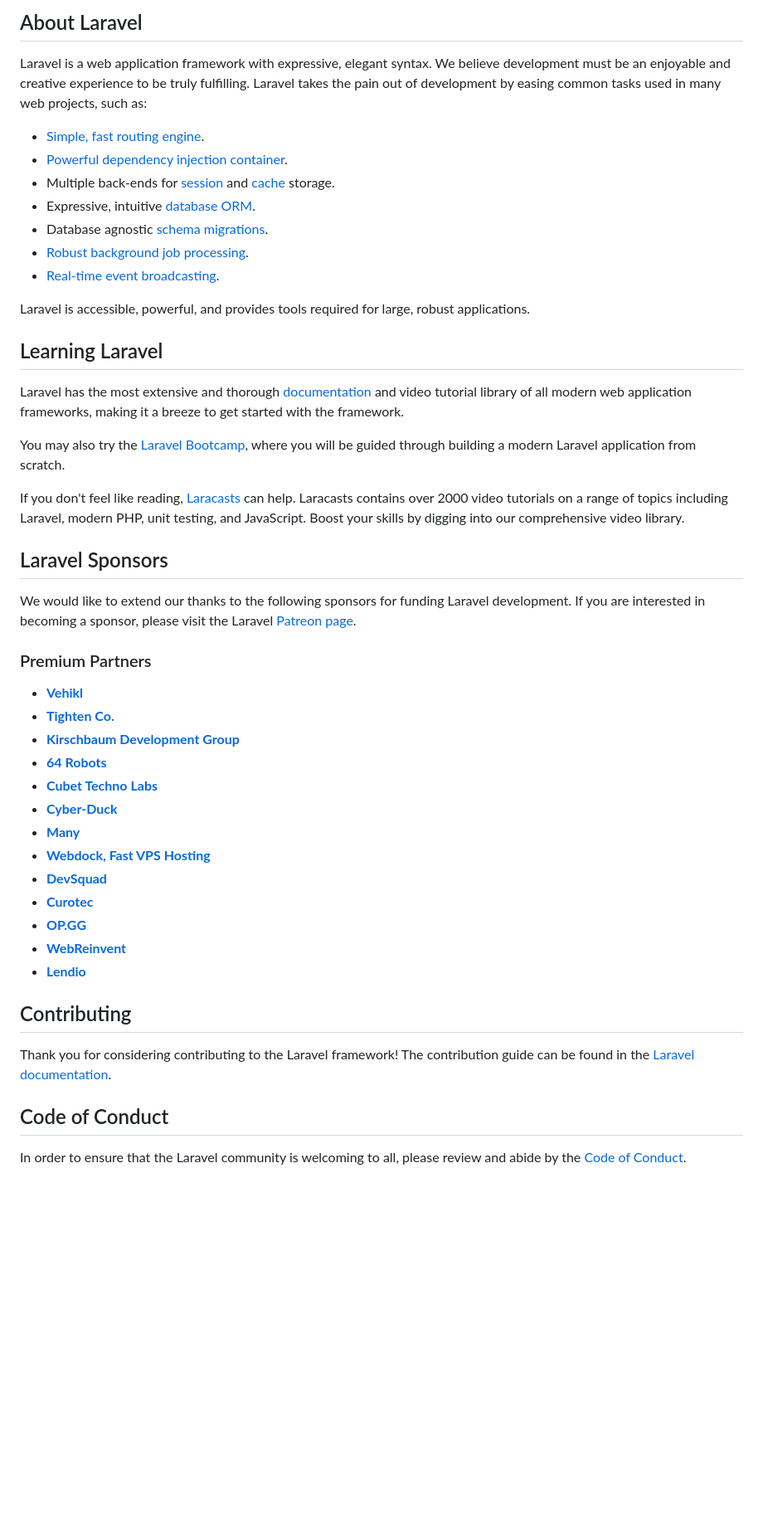
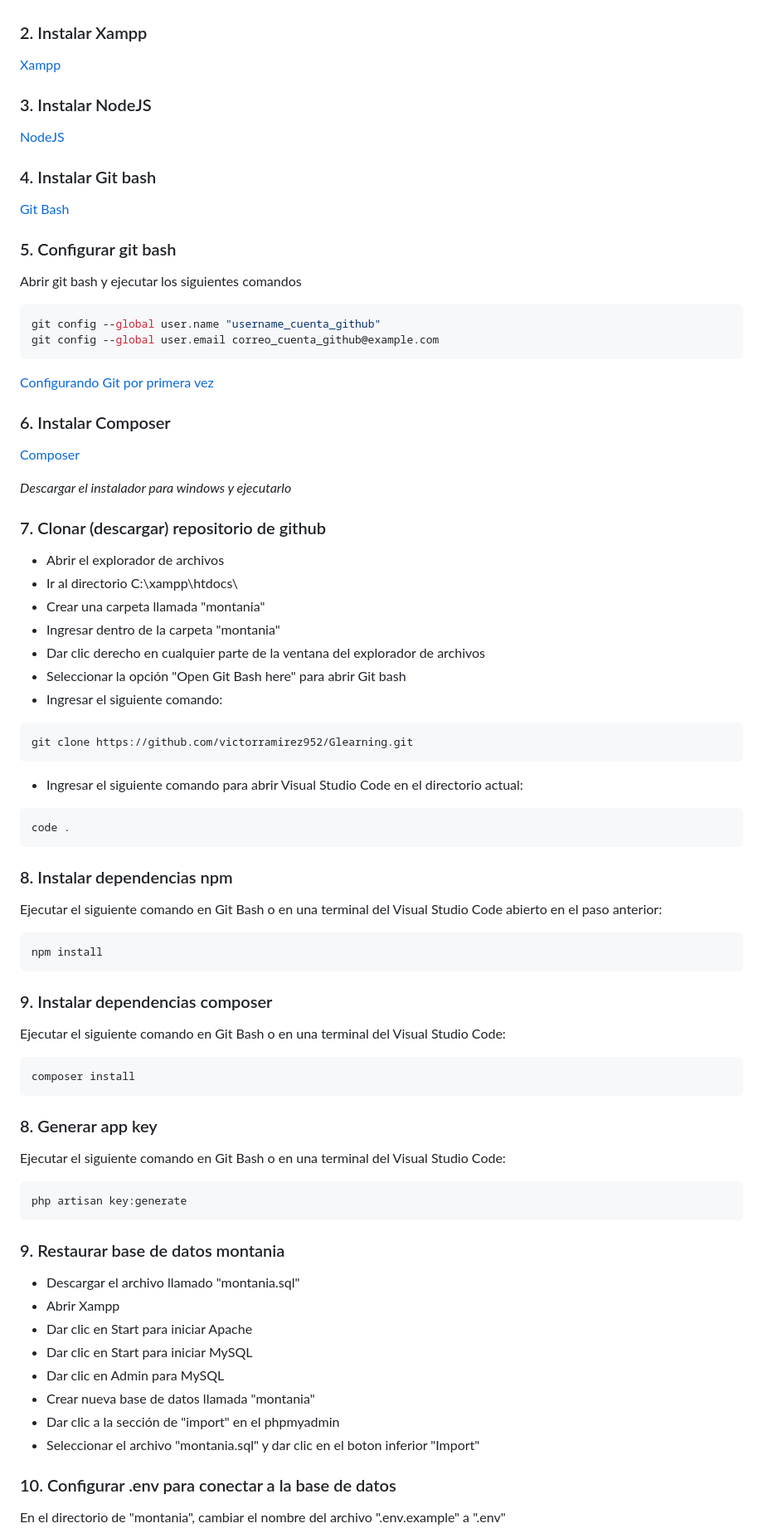
Before and after one commit to victorramirez952/montania, a Markdown page: README.md, the part around one of its changes. Shown at 83% size. Rendered like a GitHub page; blank space fills up the shorter version.

`````diff
--- a/README.md
+++ b/README.md
@@ -9,51 +6,74 @@
 
-## About Laravel
 
-Laravel is a web application framework with expressive, elegant syntax. We believe development must be an enjoyable and creative experience to be truly fulfilling. Laravel takes the pain out of development by easing common tasks used in many web projects, such as:
 
-- [Simple, fast routing engine](https://laravel.com/docs/routing).
-- [Powerful dependency injection container](https://laravel.com/docs/container).
-- Multiple back-ends for [session](https://laravel.com/docs/session) and [cache](https://laravel.com/docs/cache) storage.
-- Expressive, intuitive [database ORM](https://laravel.com/docs/eloquent).
-- Database agnostic [schema migrations](https://laravel.com/docs/migrations).
-- [Robust background job processing](https://laravel.com/docs/queues).
-- [Real-time event broadcasting](https://laravel.com/docs/broadcasting).
+### 2. Instalar Xampp
+[Xampp](https://www.apachefriends.org/es/download.html)
 
-Laravel is accessible, powerful, and provides tools required for large, robust applications.
+### 3. Instalar NodeJS
+[NodeJS](https://nodejs.org/en/download/current)
 
-## Learning Laravel
+### 4. Instalar Git bash
+[Git Bash](https://git-scm.com/downloads)
 
-Laravel has the most extensive and thorough [documentation](https://laravel.com/docs) and video tutorial library of all modern web application frameworks, making it a breeze to get started with the framework.
+### 5. Configurar git bash
+Abrir git bash y ejecutar los siguientes comandos
+```bash
+git config --global user.name "username_cuenta_github"
+git config --global user.email correo_cuenta_github@example.com
+```
 
-You may also try the [Laravel Bootcamp](https://bootcamp.laravel.com), where you will be guided through building a modern Laravel application from scratch.
+[Configurando Git por primera vez](https://git-scm.com/book/es/v2/Inicio---Sobre-el-Control-de-Versiones-Configurando-Git-por-primera-vez)
 
-If you don't feel like reading, [Laracasts](https://laracasts.com) can help. Laracasts contains over 2000 video tutorials on a range of topics including Laravel, modern PHP, unit testing, and JavaScript. Boost your skills by digging into our comprehensive video library.
+### 6. Instalar Composer
+[Composer](https://getcomposer.org/download/)
 
-## Laravel Sponsors
+*Descargar el instalador para windows y ejecutarlo*
 
-We would like to extend our thanks to the following sponsors for funding Laravel development. If you are interested in becoming a sponsor, please visit the Laravel [Patreon page](https://patreon.com/taylorotwell).
+### 7. Clonar (descargar) repositorio de github
+- Abrir el explorador de archivos
+- Ir al directorio C:\xampp\htdocs\
+- Crear una carpeta llamada "montania"
+- Ingresar dentro de la carpeta "montania"
+- Dar clic derecho en cualquier parte de la ventana del explorador de archivos
+- Seleccionar la opción "Open Git Bash here" para abrir Git bash
+- Ingresar el siguiente comando:
+```bash
+git clone https://github.com/victorramirez952/Glearning.git
+````
+- Ingresar el siguiente comando para abrir Visual Studio Code en el directorio actual:
+```bash
+code .
+```
 
-### Premium Partners
+### 8. Instalar dependencias npm
+Ejecutar el siguiente comando en Git Bash o en una terminal del Visual Studio Code abierto en el paso anterior:
+```bash
+npm install
+```
 
-- **[Vehikl](https://vehikl.com/)**
-- **[Tighten Co.](https://tighten.co)**
-- **[Kirschbaum Development Group](https://kirschbaumdevelopment.com)**
-- **[64 Robots](https://64robots.com)**
-- **[Cubet Techno Labs](https://cubettech.com)**
-- **[Cyber-Duck](https://cyber-duck.co.uk)**
-- **[Many](https://www.many.co.uk)**
-- **[Webdock, Fast VPS Hosting](https://www.webdock.io/en)**
-- **[DevSquad](https://devsquad.com)**
-- **[Curotec](https://www.curotec.com/services/technologies/laravel/)**
-- **[OP.GG](https://op.gg)**
-- **[WebReinvent](https://webreinvent.com/?utm_source=laravel&utm_medium=github&utm_campaign=patreon-sponsors)**
-- **[Lendio](https://lendio.com)**
+### 9. Instalar dependencias composer
+Ejecutar el siguiente comando en Git Bash o en una terminal del Visual Studio Code:
+```bash
+composer install
+```
 
-## Contributing
+### 8. Generar app key
+Ejecutar el siguiente comando en Git Bash o en una terminal del Visual Studio Code:
+```bash
+php artisan key:generate
+```
 
-Thank you for considering contributing to the Laravel framework! The contribution guide can be found in the [Laravel documentation](https://laravel.com/docs/contributions).
+### 9. Restaurar base de datos montania
+- Descargar el archivo llamado "montania.sql"
+- Abrir Xampp
+- Dar clic en Start para iniciar Apache
+- Dar clic en Start para iniciar MySQL
+- Dar clic en Admin para MySQL
+- Crear nueva base de datos llamada "montania"
+- Dar clic a la sección de "import" en el phpmyadmin
+- Seleccionar el archivo "montania.sql" y dar clic en el boton inferior "Import"
 
-## Code of Conduct
+### 10. Configurar .env para conectar a la base de datos
 
-In order to ensure that the Laravel community is welcoming to all, please review and abide by the [Code of Conduct](https://laravel.com/docs/contributions#code-of-conduct).
+En el directorio de "montania", cambiar el nombre del archivo ".env.example" a ".env"
 
`````
Also changed, not shown: other parts of README.md (+27 -12 lines).
